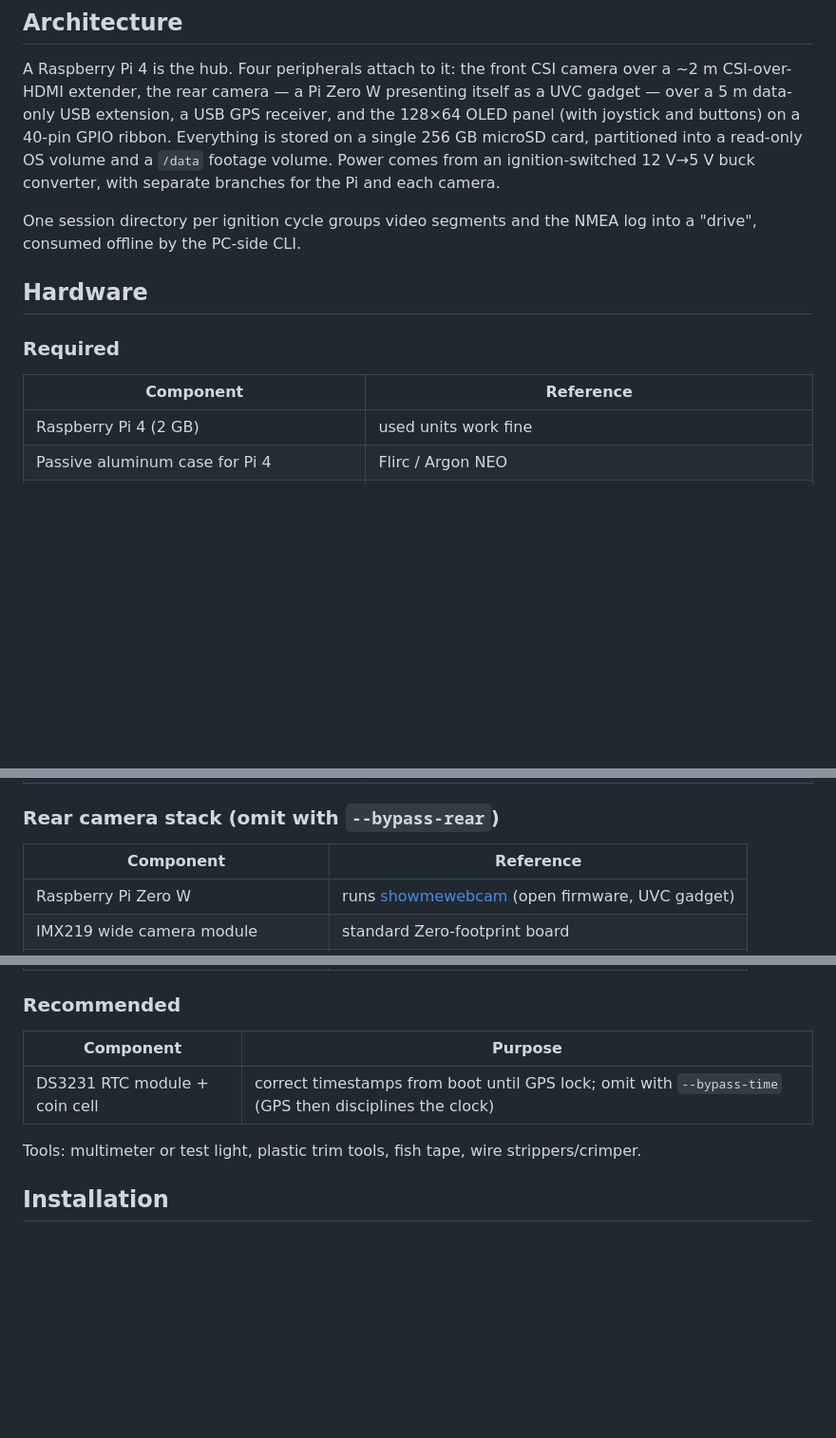
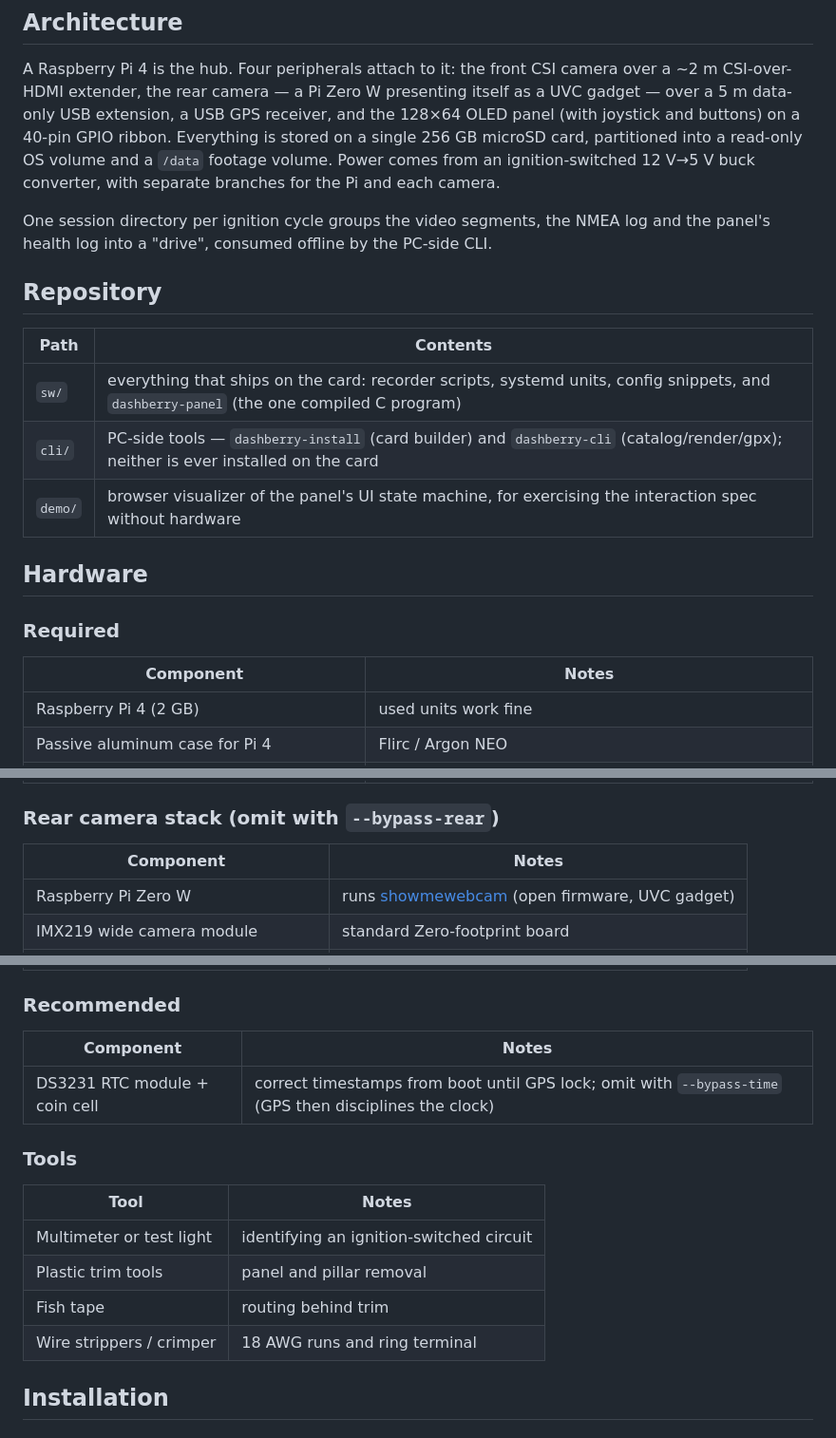
Before and after one commit to OddBirdStanley/DashBerry, a Markdown page: README.md, 3 parts joined by grey strips. Shown at 95% size. GitHub-like rendering; blank space fills up the shorter version.

```diff
--- a/README.md
+++ b/README.md
@@ -44,14 +47,23 @@ partitioned into a read-only OS volume and a `/data` footage volume. Power
 comes from an ignition-switched 12 V→5 V buck converter, with separate
 branches for the Pi and each camera.
 
-One session directory per ignition cycle groups video segments and the NMEA
-log into a "drive", consumed offline by the PC-side CLI.
+One session directory per ignition cycle groups the video segments, the
+NMEA log and the panel's health log into a "drive", consumed offline by the
+PC-side CLI.
+
+## Repository
+
+| Path | Contents |
+|---|---|
+| `sw/` | everything that ships on the card: recorder scripts, systemd units, config snippets, and `dashberry-panel` (the one compiled C program) |
+| `cli/` | PC-side tools — `dashberry-install` (card builder) and `dashberry-cli` (catalog/render/gpx); neither is ever installed on the card |
+| `demo/` | browser visualizer of the panel's UI state machine, for exercising the interaction spec without hardware |
 
 ## Hardware
 
 ### Required
 
-| Component | Reference |
+| Component | Notes |
 |---|---|
 | Raspberry Pi 4 (2 GB) | used units work fine |
 | Passive aluminum case for Pi 4 | Flirc / Argon NEO |
@@ -71,7 +83,7 @@ log into a "drive", consumed offline by the PC-side CLI.
 
 ### Rear camera stack (omit with `--bypass-rear`)
 
-| Component | Reference |
+| Component | Notes |
 |---|---|
 | Raspberry Pi Zero W | runs [showmewebcam](https://github.com/showmewebcam/showmewebcam) (open firmware, UVC gadget) |
 | IMX219 wide camera module | standard Zero-footprint board |
@@ -83,12 +95,18 @@ log into a "drive", consumed offline by the PC-side CLI.
 
 ### Recommended
 
-| Component | Purpose |
+| Component | Notes |
 |---|---|
 | DS3231 RTC module + coin cell | correct timestamps from boot until GPS lock; omit with `--bypass-time` (GPS then disciplines the clock) |
 
-Tools: multimeter or test light, plastic trim tools, fish
-tape, wire strippers/crimper.
+### Tools
+
+| Tool | Notes |
+|---|---|
+| Multimeter or test light | identifying an ignition-switched circuit |
+| Plastic trim tools | panel and pillar removal |
+| Fish tape | routing behind trim |
+| Wire strippers / crimper | 18 AWG runs and ring terminal |
 
 ## Installation
 
```
Also changed, not shown: other parts of README.md (+26 -11 lines).
